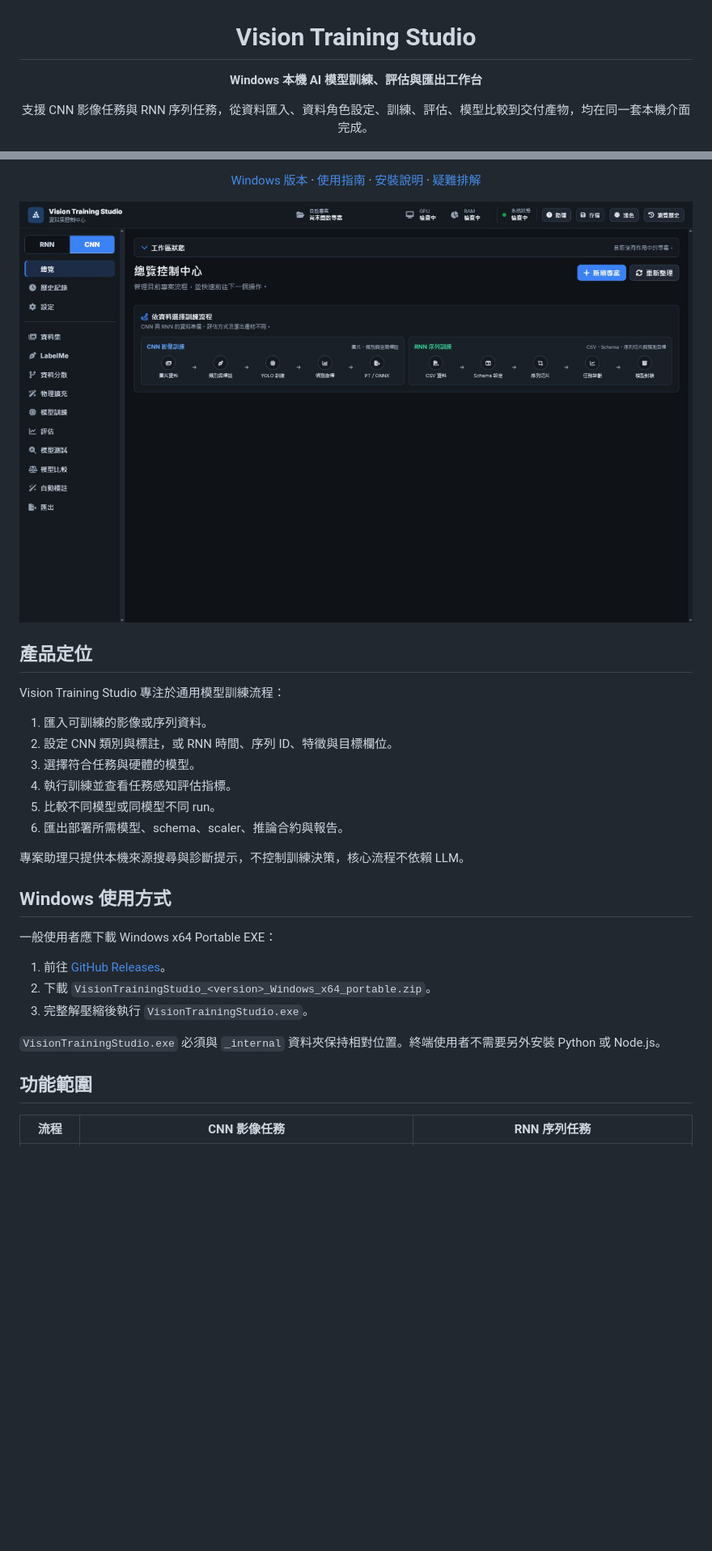
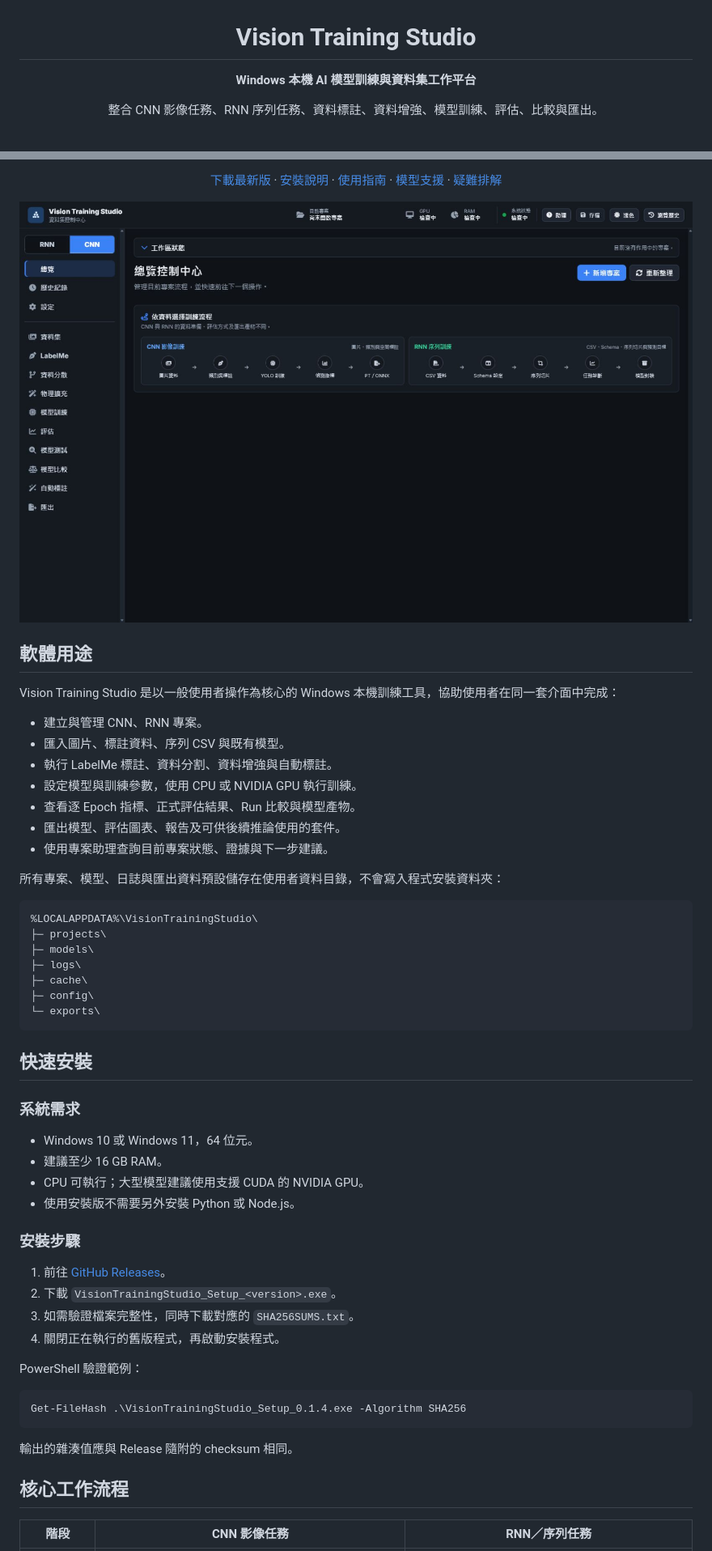
Before and after one commit to kongbai0123/training, a Markdown page: README.md, 2 parts joined by grey strips. Shown at 81% size. Rendered like a GitHub page; blank space fills up the shorter version.

Commit message:
Restructure repository README documentation

````diff
--- a/README.md
+++ b/README.md
@@ -2,9 +2,9 @@
 
 # Vision Training Studio
 
-**Windows 本機 AI 模型訓練、評估與匯出工作台**
+**Windows 本機 AI 模型訓練與資料集工作平台**
 
-支援 CNN 影像任務與 RNN 序列任務，從資料匯入、資料角色設定、訓練、評估、模型比較到交付產物，均在同一套本機介面完成。
+整合 CNN 影像任務、RNN 序列任務、資料標註、資料增強、模型訓練、評估、比較與匯出。
 
 [![Windows](https://img.shields.io/badge/Windows-10%20%7C%2011-0078D4?logo=windows&logoColor=white)](docs/INSTALL.md)
 [![Version](https://img.shields.io/badge/version-0.1.4-2563EB)](VERSION)
@@ -12,6 +12,10 @@
 [![Runtime](https://img.shields.io/badge/end--user%20runtime-No%20Python%20required-0F766E)](docs/INSTALL.md)
 
-[Windows 版本](https://github.com/kongbai0123/training/releases) · [使用指南](docs/USER_GUIDE.md) · [安裝說明](docs/INSTALL.md) · [疑難排解](docs/TROUBLESHOOTING.md)
+[下載最新版](https://github.com/kongbai0123/training/releases/latest) ·
+[安裝說明](docs/INSTALL.md) ·
+[使用指南](docs/USER_GUIDE.md) ·
+[模型支援](docs/MODEL_SUPPORT.md) ·
+[疑難排解](docs/TROUBLESHOOTING.md)
 
 </div>
 
@@ -19,28 +23,53 @@
 
-## 產品定位
+## 軟體用途
 
-Vision Training Studio 專注於通用模型訓練流程：
+Vision Training Studio 是以一般使用者操作為核心的 Windows 本機訓練工具，協助使用者在同一套介面中完成：
 
-1. 匯入可訓練的影像或序列資料。
-2. 設定 CNN 類別與標註，或 RNN 時間、序列 ID、特徵與目標欄位。
-3. 選擇符合任務與硬體的模型。
-4. 執行訓練並查看任務感知評估指標。
-5. 比較不同模型或同模型不同 run。
-6. 匯出部署所需模型、schema、scaler、推論合約與報告。
+- 建立與管理 CNN、RNN 專案。
+- 匯入圖片、標註資料、序列 CSV 與既有模型。
+- 執行 LabelMe 標註、資料分割、資料增強與自動標註。
+- 設定模型與訓練參數，使用 CPU 或 NVIDIA GPU 執行訓練。
+- 查看逐 Epoch 指標、正式評估結果、Run 比較與模型產物。
+- 匯出模型、評估圖表、報告及可供後續推論使用的套件。
+- 使用專案助理查詢目前專案狀態、證據與下一步建議。
 
-專案助理只提供本機來源搜尋與診斷提示，不控制訓練決策，核心流程不依賴 LLM。
+所有專案、模型、日誌與匯出資料預設儲存在使用者資料目錄，不會寫入程式安裝資料夾：
 
-## Windows 使用方式
+```text
+%LOCALAPPDATA%\VisionTrainingStudio\
+├─ projects\
+├─ models\
+├─ logs\
+├─ cache\
+├─ config\
+└─ exports\
+```
 
-一般使用者應下載 Windows x64 Portable EXE：
+## 快速安裝
 
-1. 前往 [GitHub Releases](https://github.com/kongbai0123/training/releases)。
-2. 下載 `VisionTrainingStudio_<version>_Windows_x64_portable.zip`。
-3. 完整解壓縮後執行 `VisionTrainingStudio.exe`。
+### 系統需求
 
-`VisionTrainingStudio.exe` 必須與 `_internal` 資料夾保持相對位置。終端使用者不需要另外安裝 Python 或 Node.js。
+- Windows 10 或 Windows 11，64 位元。
+- 建議至少 16 GB RAM。
+- CPU 可執行；大型模型建議使用支援 CUDA 的 NVIDIA GPU。
+- 使用安裝版不需要另外安裝 Python 或 Node.js。
 
-## 功能範圍
+### 安裝步驟
 
-| 流程 | CNN 影像任務 | RNN 序列任務 |
+1. 前往 [GitHub Releases](https://github.com/kongbai0123/training/releases/latest)。
+2. 下載 `VisionTrainingStudio_Setup_<version>.exe`。
+3. 如需驗證檔案完整性，同時下載對應的 `SHA256SUMS.txt`。
+4. 關閉正在執行的舊版程式，再啟動安裝程式。
+
+PowerShell 驗證範例：
+
+```powershell
+Get-FileHash .\VisionTrainingStudio_Setup_0.1.4.exe -Algorithm SHA256
+```
+
+輸出的雜湊值應與 Release 隨附的 checksum 相同。
+
+## 核心工作流程
+
+| 階段 | CNN 影像任務 | RNN／序列任務 |
 |---|---|---|
````
Also changed, not shown: other parts of README.md (+129 -78 lines).
